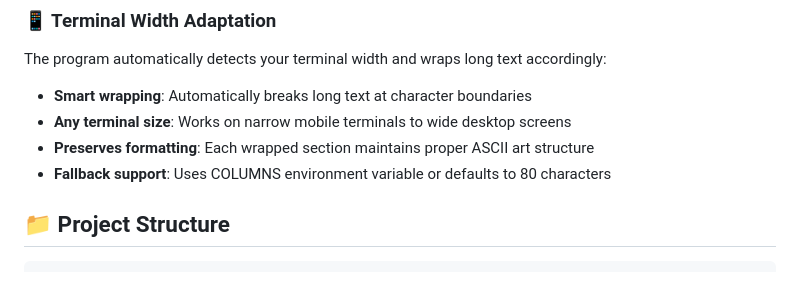
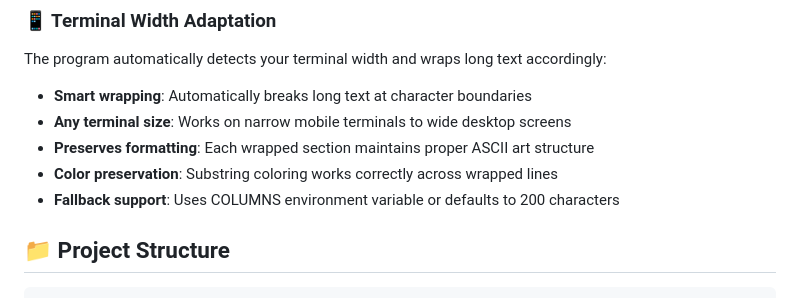
Before and after one commit to g-laliotis/ascii-art, a Markdown page: README.md, the part around the change. Drawn GitHub-style.

Commit message:
docs: update documentation for color wrapping fix
- Add color preservation note in Terminal Width Adaptation section
- Update CHANGELOG with color wrapping fix details
- Update default fallback width to 200 characters

```diff
--- a/README.md
+++ b/README.md
@@ -129,7 +129,8 @@ The program automatically detects your terminal width and wraps long text accord
 - **Smart wrapping**: Automatically breaks long text at character boundaries
 - **Any terminal size**: Works on narrow mobile terminals to wide desktop screens
 - **Preserves formatting**: Each wrapped section maintains proper ASCII art structure
-- **Fallback support**: Uses COLUMNS environment variable or defaults to 80 characters
+- **Color preservation**: Substring coloring works correctly across wrapped lines
+- **Fallback support**: Uses COLUMNS environment variable or defaults to 200 characters
 
 ## 📁 Project Structure
 
```
Also changed, not shown: CHANGELOG.md (+1 -0 lines).
